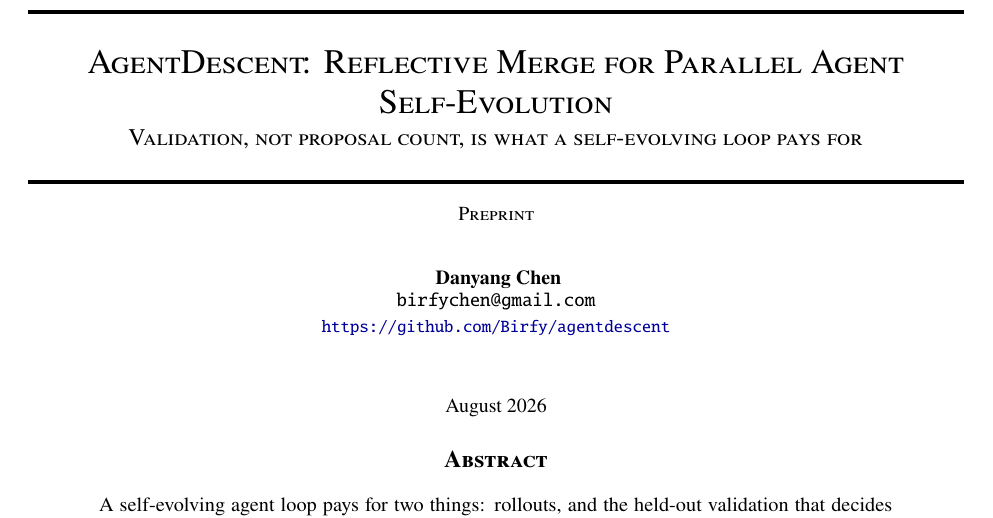
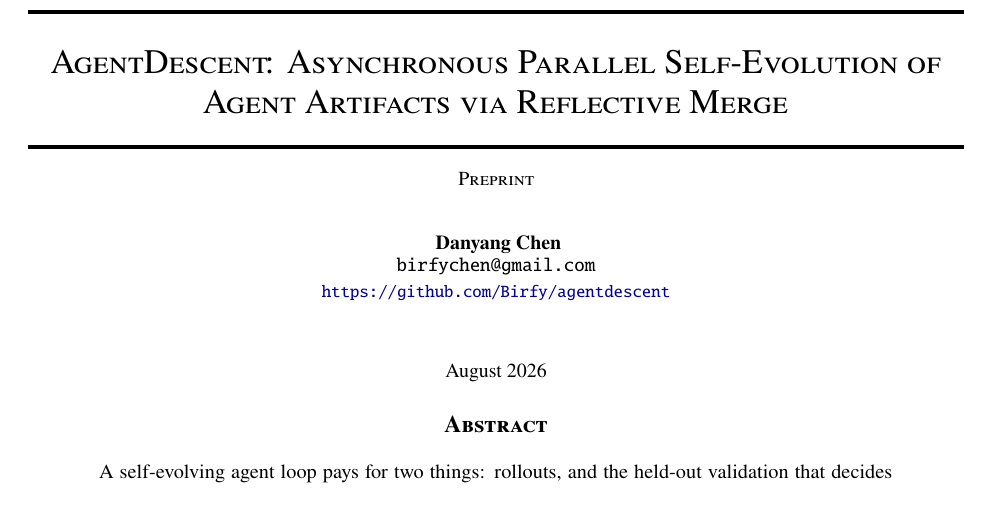
Before and after one commit to Birfy/agentdescent, a LaTeX paper (paper/main.tex): part of page 1 of 18, cut at the place of the change. Compiled offline with pdfLaTeX.

Commit message:
paper: single-line title, foregrounding asynchrony
AgentDescent: Asynchronous Parallel Self-Evolution of Agent Artifacts via
Reflective Merge. Subtitle dropped; the thesis it carried is the abstract's
first sentence already.

Co-Authored-By: Claude Opus 5 <noreply@anthropic.com>
Claude-Session: https://claude.ai/code/session_015BHtgZUoVQ5z4xCUEFvSYM

```diff
--- a/paper/main.tex
+++ b/paper/main.tex
@@ -39,8 +39,7 @@
 \newcommand{\plugtitle}[1]{\textbf{\footnotesize #1}}
 \newcommand{\Dval}{D_{\mathrm{val}}}
 
-\title{AgentDescent: Reflective Merge for Parallel Agent Self-Evolution\\[2pt]
-\large Validation, not proposal count, is what a self-evolving loop pays for}
+\title{AgentDescent: Asynchronous Parallel Self-Evolution of Agent Artifacts via Reflective Merge}
 
 % Running head and the line under the title bar; the full title is too long to
 % sit in a page header.
```
Also changed, not shown: paper/main.pdf.
